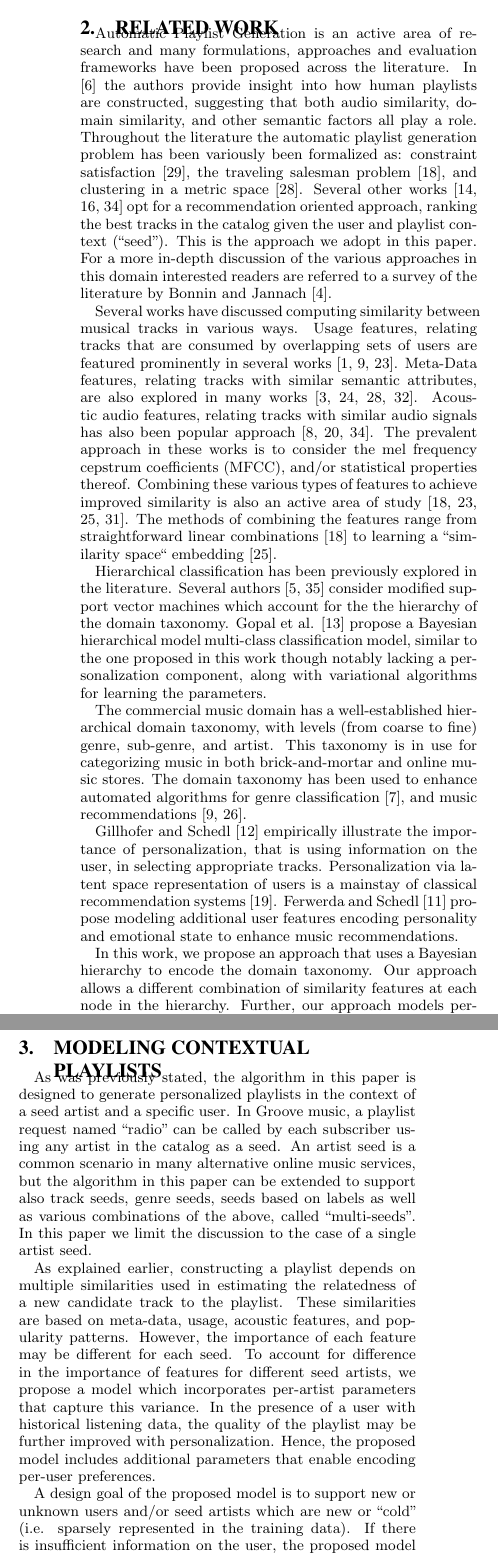
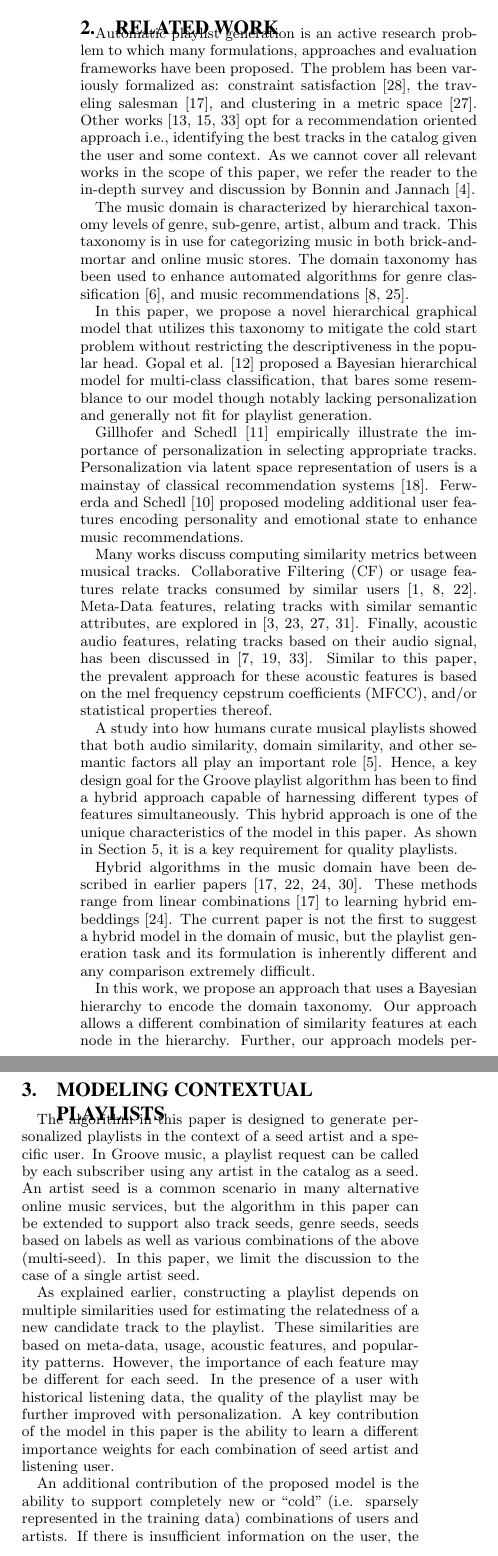
Before and after one commit to gallavee/RecoRadioPaper2, a LaTeX paper (RadioPaper_Main.tex, which reads Radio_OurApproach.tex, Radio_introduction.tex, Radio_related_new.tex): two parts of the columns of page 2 of 9, joined at a grey line, cut so that both start at the same text. Compiled offline with pdfLaTeX.

Commit message:
Changes to the paper from Abstract till OurApproach

```diff
--- a/Radio_OurApproach.tex
+++ b/Radio_OurApproach.tex
@@ -1,12 +1,16 @@
 %!TEX root = RadioPaper_Main.tex
 \label{sec:OurModel}
-As was previously stated, the algorithm in this paper is designed to generate personalized playlists in the context of a seed artist and a specific user. In Groove music, a playlist request named ``radio'' can be called by each subscriber using any artist in the catalog as a seed. An artist seed is a common scenario in many alternative online music services, but the algorithm in this paper can be extended to support also track seeds, genre seeds, seeds based on labels as well as various combinations of the above, called ``multi-seeds". In this paper we limit the discussion to the case of a single artist seed.
+The algorithm in this paper is designed to generate personalized playlists in the context of a seed artist and a specific user. In Groove music, a playlist request can be called by each subscriber using any artist in the catalog as a seed. An artist seed is a common scenario in many alternative online music services, but the algorithm in this paper can be extended to support also track seeds, genre seeds, seeds based on labels as well as various combinations of the above (multi-seed). In this paper, we limit the discussion to the case of a single artist seed.
 
-As explained earlier, constructing a playlist depends on multiple similarities used in estimating the relatedness of a new candidate track to the playlist. These similarities are based on meta-data, usage, acoustic features, and popularity patterns.
+As explained earlier, constructing a playlist depends on multiple similarities used for estimating the relatedness of a new candidate track to the playlist. These similarities are based on meta-data, usage, acoustic features, and popularity patterns.
 %Another important feature group contains features based on the popularity of a candidate track. \GL{The above sentences closely resemble the intro}
-However, the importance of each feature may be different for each seed. To account for difference in the importance of features for different seed artists, we propose a model which incorporates per-artist parameters that capture this variance. In the presence of a user with historical listening data, the quality of the playlist may be further improved with personalization. Hence, the proposed model includes additional parameters that enable encoding per-user preferences.
+However, the importance of each feature may be different for each seed.
+In the presence of a user with historical listening data, the quality of the playlist may be further improved with personalization.
+A key contribution of the model in this paper is the ability to learn a different importance weights for each combination of seed artist and listening user.
+%Hence, we propose a hybrid model with per-artist parameters to capture this variance.
+%Therefore, the model includes also personalization parameters that enable encoding per-user preferences.
 
-A design goal of the proposed model is to support new or unknown users and/or seed artists which are new or ``cold" (i.e. sparsely represented in the training data). If there is insufficient information on the user, the proposed model performs a graceful fall-back, relying only on parameters related to the seed artist. In the case of an unknown or ``cold" artist, the proposed model relies on the hierarchical domain taxonomy to allow a graceful fall-back using the parameters at the sub-genre level. This property applies also to underrepresented sub-genres and even genres, afforded by relying on correspondingly higher levels in the domain taxonomy.
+An additional contribution of the proposed model is the ability to support completely new or ``cold'' (i.e. sparsely represented in the training data) combinations of users and artists. If there is insufficient information on the user, the proposed model performs a graceful fall-back, relying only on parameters related to the seed artist. In the case of an unknown or ``cold" artist, the proposed model relies on the hierarchical domain taxonomy to allow a graceful fall-back using the parameters at the sub-genre level. This property applies also to underrepresented sub-genres and even genres, afforded by relying on correspondingly higher levels in the domain taxonomy.
 
 
 The algorithm constructs a playlist by iteratively picking the next track to be added to the playlist.
@@ -19,7 +23,7 @@ Previously selected tracks, together with seed artist and user information, cons
 
 \subsection{Playlists as a Classification Problem}
 \label{sec:playlist_is_classification}
-We denote by $\x_i \in \mathbb{R}^d$ the context feature vector representing the proposition of suggesting a particular track $i$ at a particular ``context'' of previous playlist tracks, a seed artist and the user.\GLw{Added following ulrich's commnet..} Note that the features encoded in $\x_i$  will vary between different candidate tracks even if they belong to the same artist or genre.  These context feature vectors are mapped to a binary label $r_i \in \{0,1\}$,where $r_i=1$ indicates a positive outcome for the proposition and $r_i=0$ indicates a negative outcome. Thus, we have reduced our problem of playlist selection to a classification problem.
+We denote by $\x_i \in \mathbb{R}^d$ the context feature vector representing the proposition of suggesting a particular track $i$ at a particular ``context'' of previous playlist tracks, a seed artist and the user\footnote{The features encoded in $\x_i$  will vary between different candidate tracks even if they belong to the same artist or genre.}.  These context feature vectors are mapped to a binary label $r_i \in \{0,1\}$,where $r_i=1$ indicates a positive outcome for the proposition and $r_i=0$ indicates a negative outcome. Thus, we reduce our problem of playlist selection to a classification problem.
 
 The dataset is denoted by $\mathcal{D}$ and consists of context vectors paired with labeled outcomes, denoted by the tuples $\left(\x_i,r_i\right) \in \mathcal{D}$.
 The binary labels may encode different real-world outcomes  given the context.
--- a/Radio_introduction.tex
+++ b/Radio_introduction.tex
@@ -39,7 +39,7 @@ Parameter learning follows the variational Bayes approach of approximating the p
 %In this type of signal, the semantic hierarchy is able to perform nearly as well as the personalization.
 The evaluation of this model demonstrates the contribution of the hierarchical domain taxonomy and the personalization component to the prediction task at hand.
 %We are able to achieve AUC of 0.9 and 0.86 for the two datasets, respectively. We also provide an analysis of the benefit afforded by considering different sets (and combinations of) similarity feature types, as well as an analysis of the robustness of our approach to user and item ``coldness" \SBE{need to be consistent in placing this term in quotation marks} \GL{we need to make sure to synchronize this passage in case any changes are made to the experiments section}.
-Beyond this evaluation, the performance of a production variant of the approach described in this paper was validated in an online A/B experiment. The online experiment (not shown in this paper) shows an increase in user listening time and a reduction in the number of skipped tracks relative to the experiment baseline.
+Beyond this evaluation, the performance of a production variant of the approach described in this paper was validated in an online A/B experiment. Our online experimentations (not discussed in this paper) showed an increase in user listening time and a reduction in the number of skipped tracks relative to any alternative playlist algorithm.
 
 \GLw{Added organization.. can be removed again if we are short on space}
 %Our paper is organized as follows: Section \ref{sec:Related} discusses relevant related work. Section \ref{sec:OurModel} motivates our approach, discusses the specification of our model and explains the  algorithm we apply to learn the parameters from data. Section \ref{sec:Features} describes the features we use to encode  playlist context. Section \ref{sec:experiments} gives the details of our experimental evaluation. Section \ref{sec:practicalConsiderations} describes additional modifications that allow the proposed approach to work in large-scale scenarios. Finally, section \ref{sec:conclusion} summarizes the paper.
--- a/Radio_related_new.tex
+++ b/Radio_related_new.tex
@@ -15,23 +15,32 @@
 %Combining these various types of features to achieve improved similarity is also an active area of study\cite{a2mf,Schedl:2015, McFee_multi_similarities,McfeeEtAl_2009_HeteEmbeForSub,Mcfee_learningsimilarity_CF}. Linear combination..
 
 %Automatic playlist generation...
-Automatic Playlist Generation is an active area of research and many formulations, approaches and evaluation frameworks have been proposed across the literature. In \cite{Cunningham:06} the authors provide insight into how human playlists are constructed, suggesting that both audio similarity, domain similarity, and other semantic factors all play a role. Throughout the literature the automatic playlist generation problem has been variously been formalized as:  constraint satisfaction~\cite{Pauws2008647}, the traveling salesman problem~\cite{Knees:2006}, and clustering in a metric space~\cite{Pauws:ISMIR02}. Several other works~\cite{Hariri:2012, Jannach:2015,a2mf} opt for a recommendation oriented approach, ranking the best tracks in the catalog given the user and playlist context (``seed''). This is the approach we adopt in this paper. For a more in-depth discussion of the various approaches in this domain interested readers are referred to a survey of the literature by Bonnin and Jannach~\cite{playlist_survey}.
+Automatic playlist generation is an active research problem to which many formulations, approaches and evaluation frameworks have been proposed.
+The problem has been variously formalized as:  constraint satisfaction~\cite{Pauws2008647}, the traveling salesman~\cite{Knees:2006}, and clustering in a metric space~\cite{Pauws:ISMIR02}. Other works~\cite{Hariri:2012, Jannach:2015,a2mf} opt for a recommendation oriented approach i.e., identifying the best tracks in the catalog given the user and some context. As we cannot cover all relevant works in the scope of this paper, we refer the reader to the in-depth survey and discussion by Bonnin and Jannach~\cite{playlist_survey}.
+
+
+%Applying the domain taxonomy...
+The music domain is characterized by hierarchical taxonomy levels of genre, sub-genre, artist, album and track. This taxonomy is in use for categorizing music in both brick-and-mortar and online music stores. The domain taxonomy has been used to enhance automated algorithms for genre classification \cite{DecoroEtAl_2007_BayeAggrForHier}, and music recommendations \cite{Dror2011,Mnih2012}.
+
+In this paper, we propose a novel hierarchical graphical model that utilizes this taxonomy to mitigate the cold start problem without restricting the descriptiveness in the popular head.
+%Hierarchical classification has been explored in \cite{Cai2004,Zhou2011} where modified support vector machines were suggested to propagate information through a predefined hierarchy.
+Gopal et al. \cite{NIPS2012_4609} proposed a Bayesian hierarchical model for multi-class classification, that bares some resemblance to our model though notably lacking personalization and generally not fit for playlist generation.
+
+%Personalization....
+Gillhofer and Schedl~\cite{Gillhofer2015} empirically illustrate the importance of personalization in selecting appropriate tracks. Personalization via latent space representation of users is a mainstay of classical recommendation systems~\cite{KorenBV09}. Ferwerda and Schedl~\cite{personalized_playlist_schedl} proposed modeling additional user features encoding personality and emotional state to enhance music recommendations.
+
 
 %Similarity computations...
-Several works have discussed computing similarity between musical tracks in various ways. Usage features, relating tracks that are consumed by overlapping sets of users are featured prominently in several works~\cite{item2vec,Dror2011,Mcfee_learningsimilarity_CF}. Meta-Data features, relating tracks with similar semantic attributes, are also explored in many works \cite{Bogdanov_content,  McfeeEtAl_2009_HeteEmbeForSubj, Pauws:ISMIR02,SlaneyEtAl_2008_LearAMetrFor}. Acoustic audio features, relating tracks with similar audio signals has also been popular approach \cite{DoplerEtAl_2008_AcceMusiCollVia, Lee2011,a2mf}. The prevalent approach in these works is to
-consider the mel frequency cepstrum coefficients (MFCC), and/or statistical properties thereof.
-Combining these various types of features to achieve improved similarity is also an active area of study~\cite{Knees:2006, Mcfee_learningsimilarity_CF,McFee_multi_similarities,Schedl:2015}. The methods of combining the features range from straightforward linear combinations~\cite{Knees:2006} to learning a ``similarity space`` embedding~\cite{McFee_multi_similarities}.
+Many works discuss computing similarity metrics between musical tracks. Collaborative Filtering (CF) or usage features relate tracks consumed by similar users~\cite{item2vec,Dror2011,Mcfee_learningsimilarity_CF}. Meta-Data features, relating tracks with similar semantic attributes, are explored in \cite{Bogdanov_content,  McfeeEtAl_2009_HeteEmbeForSubj, Pauws:ISMIR02,SlaneyEtAl_2008_LearAMetrFor}. Finally, acoustic audio features, relating tracks based on their audio signal, has been discussed in \cite{DoplerEtAl_2008_AcceMusiCollVia, Lee2011,a2mf}. Similar to this paper, the prevalent approach for these acoustic features is based on the mel frequency cepstrum coefficients (MFCC), and/or statistical properties thereof.
+
+A study into how humans curate musical playlists showed that both audio similarity, domain similarity, and other semantic factors all play an important role \cite{Cunningham:06}.
+Hence, a key design goal for the Groove playlist algorithm has been to find a hybrid approach capable of harnessing different types of features simultaneously.
+This hybrid approach is one of the unique characteristics of the model in this paper. As shown in Section~\ref{sec:experiments}, it is a key requirement for quality playlists.
+
+Hybrid algorithms in the music domain have been described in earlier papers~\cite{Knees:2006, Mcfee_learningsimilarity_CF,McFee_multi_similarities,Schedl:2015}. These methods range from linear combinations~\cite{Knees:2006} to learning hybrid embeddings~\cite{McFee_multi_similarities}.
+The current paper is not the first to suggest a hybrid model in the domain of music, but the playlist generation task and its formulation is inherently different and any comparison extremely difficult.
 
 
-Hierarchical classification has been previously explored in the literature.   Several authors~\cite{Cai2004,Zhou2011} consider modified support vector machines which account for the the hierarchy of the domain taxonomy. Gopal et al. \cite{NIPS2012_4609} propose a Bayesian hierarchical model multi-class classification model, similar to the one proposed in this work though notably lacking a personalization component, along with variational algorithms for learning the parameters.
-
-%Applying the domain taxonomy...
-The commercial music domain has a well-established hierarchical domain taxonomy, with  levels (from coarse to fine) genre, sub-genre, and artist. This taxonomy is in use for categorizing music in both brick-and-mortar and online music stores. The domain taxonomy has been used to enhance automated algorithms for genre classification \cite{DecoroEtAl_2007_BayeAggrForHier}, and music recommendations \cite{Dror2011,Mnih2012}.
-
-
-
-%Personalization....
-Gillhofer and Schedl~\cite{Gillhofer2015} empirically illustrate the importance of personalization, that is using information on the user, in selecting appropriate tracks. Personalization via latent space representation of users is a mainstay of classical recommendation systems~\cite{KorenBV09}. Ferwerda and Schedl~\cite{personalized_playlist_schedl} propose modeling additional user features encoding personality and emotional state to enhance music recommendations.
 
 In this work, we propose an approach that uses a Bayesian hierarchy to encode the domain taxonomy.
 Our approach allows a different combination of similarity features at each node in the hierarchy. Further, our approach models personal (i.e. per user) deviations from the hierarchical model.
```
Also changed, not shown: Radio_Abstract.tex (+3 -1 lines), figs/GraphicalModelPlateNotation.tex (+1 -1 lines), Radio_OurApproach.tex (14 more changed lines), Radio_related_new.tex (4 more changed lines).
